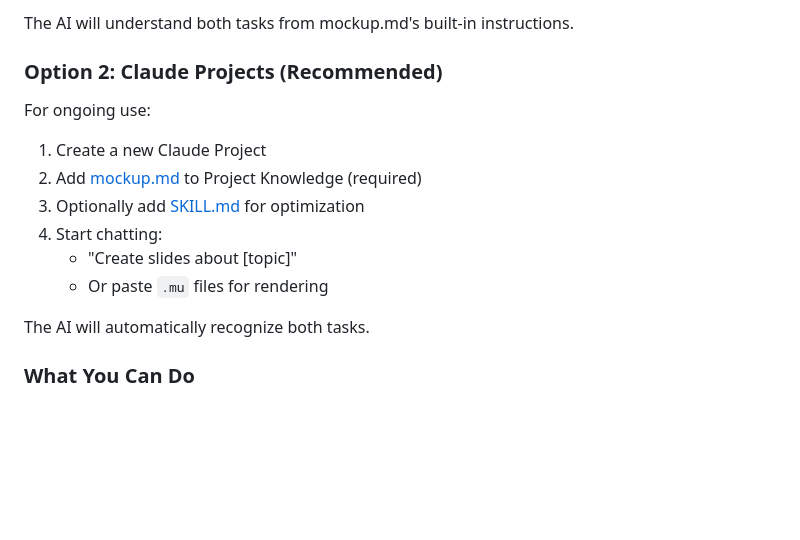
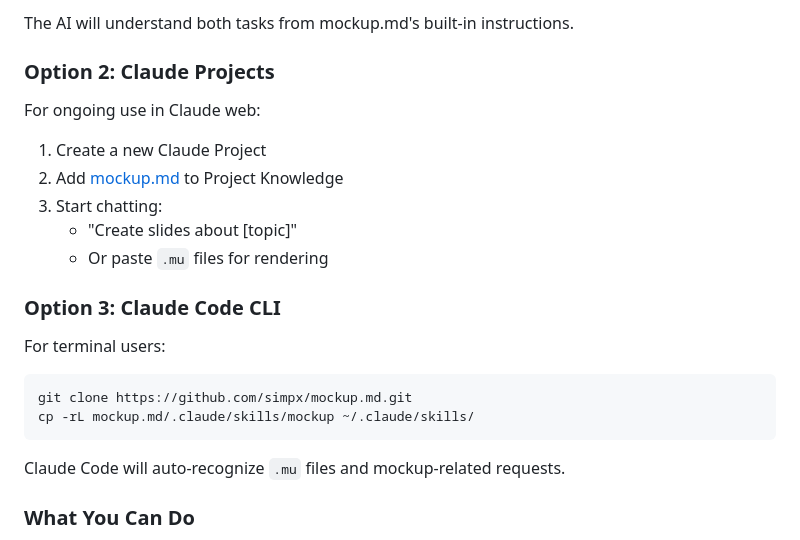
Before and after one commit to simpx/mockup.md, a Markdown page: README.md, the part around the change. GitHub-like rendering; blank space fills up the shorter version.

Commit message:
Update README with Claude Code CLI usage
- Simplify Option 2 (Claude Projects)
- Add Option 3 for Claude Code CLI installation

Co-Authored-By: Claude Opus 4.5 <noreply@anthropic.com>

````diff
--- a/README.md
+++ b/README.md
@@ -50,18 +50,26 @@ For one-time use with any AI (Claude, ChatGPT, Gemini, etc.):
 
 The AI will understand both tasks from mockup.md's built-in instructions.
 
-### Option 2: Claude Projects (Recommended)
+### Option 2: Claude Projects
 
-For ongoing use:
+For ongoing use in Claude web:
 
 1. Create a new Claude Project
-2. Add [mockup.md](./mockup.md) to Project Knowledge (required)
-3. Optionally add [SKILL.md](./SKILL.md) for optimization
-4. Start chatting:
+2. Add [mockup.md](./mockup.md) to Project Knowledge
+3. Start chatting:
    - "Create slides about [topic]"
    - Or paste `.mu` files for rendering
 
-The AI will automatically recognize both tasks.
+### Option 3: Claude Code CLI
+
+For terminal users:
+
+```bash
+git clone https://github.com/simpx/mockup.md.git
+cp -rL mockup.md/.claude/skills/mockup ~/.claude/skills/
+```
+
+Claude Code will auto-recognize `.mu` files and mockup-related requests.
 
 ### What You Can Do
 
````
